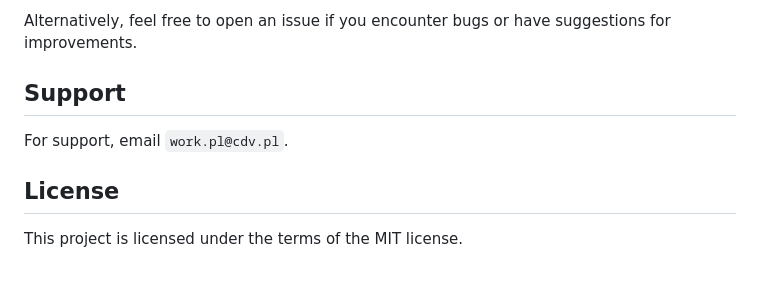
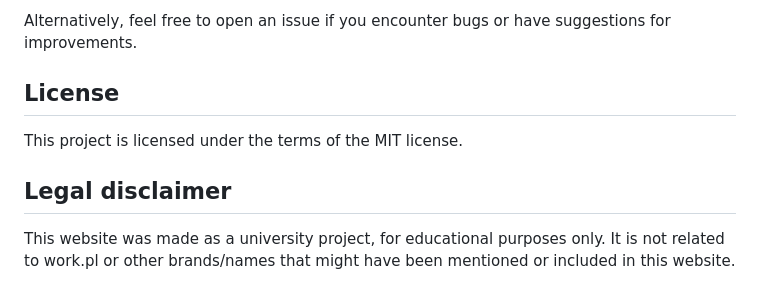
Before and after one commit to Fesyss/Job-Board, a Markdown page: README.md, the part around one of its changes. Drawn GitHub-style.

```diff
--- a/README.md
+++ b/README.md
@@ -64,10 +72,10 @@ We welcome contributions from the community. If you wish to contribute to the pr
 
 Alternatively, feel free to open an issue if you encounter bugs or have suggestions for improvements.
 
-## Support
-
-For support, email `work.pl@cdv.pl`.
-
 ## License
 
 This project is licensed under the terms of the MIT license.
+
+## Legal disclaimer
+
+This website was made as a university project, for educational purposes only. It is not related to work.pl or other brands/names that might have been mentioned or included in this website.
```
Also changed, not shown: other parts of README.md (+13 -5 lines).
